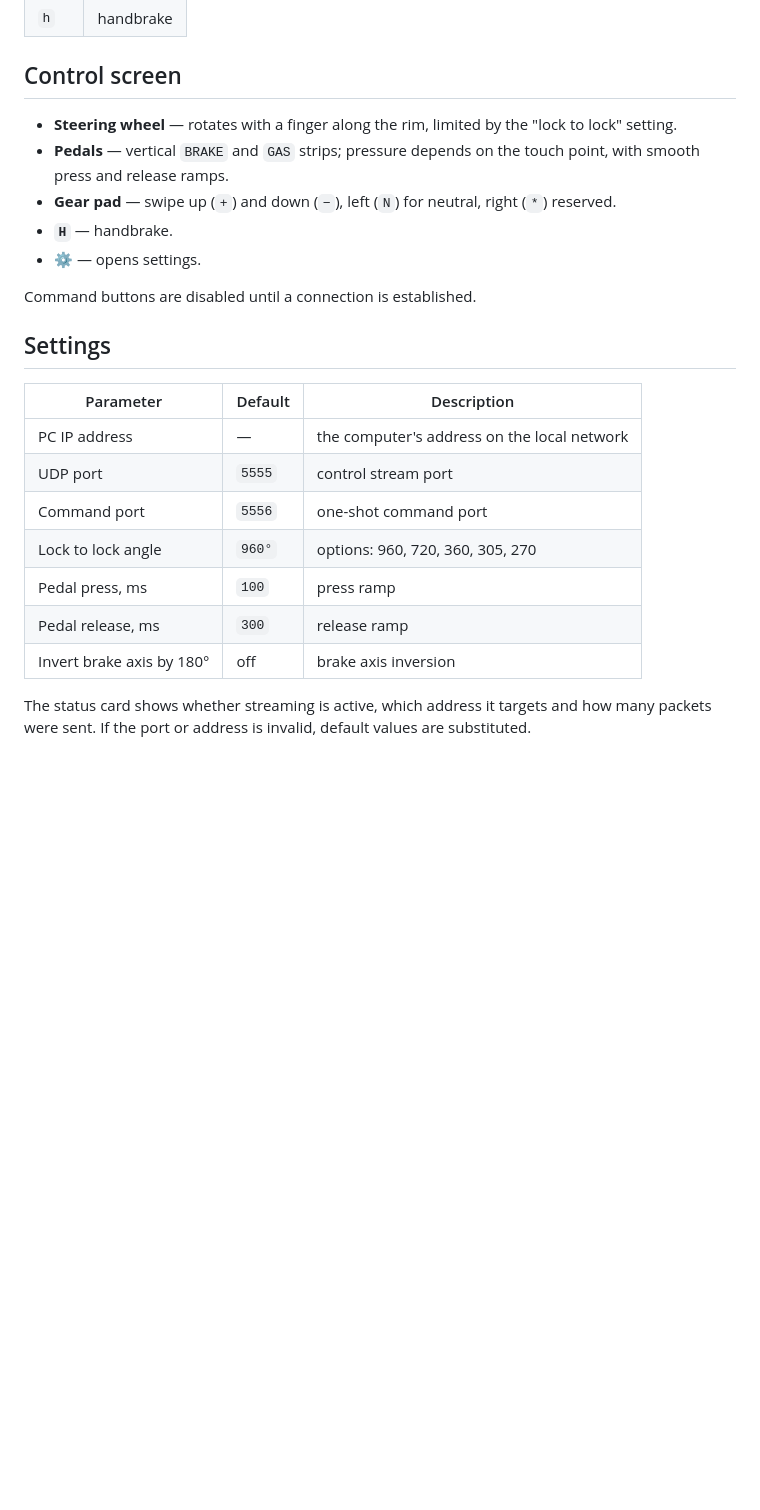
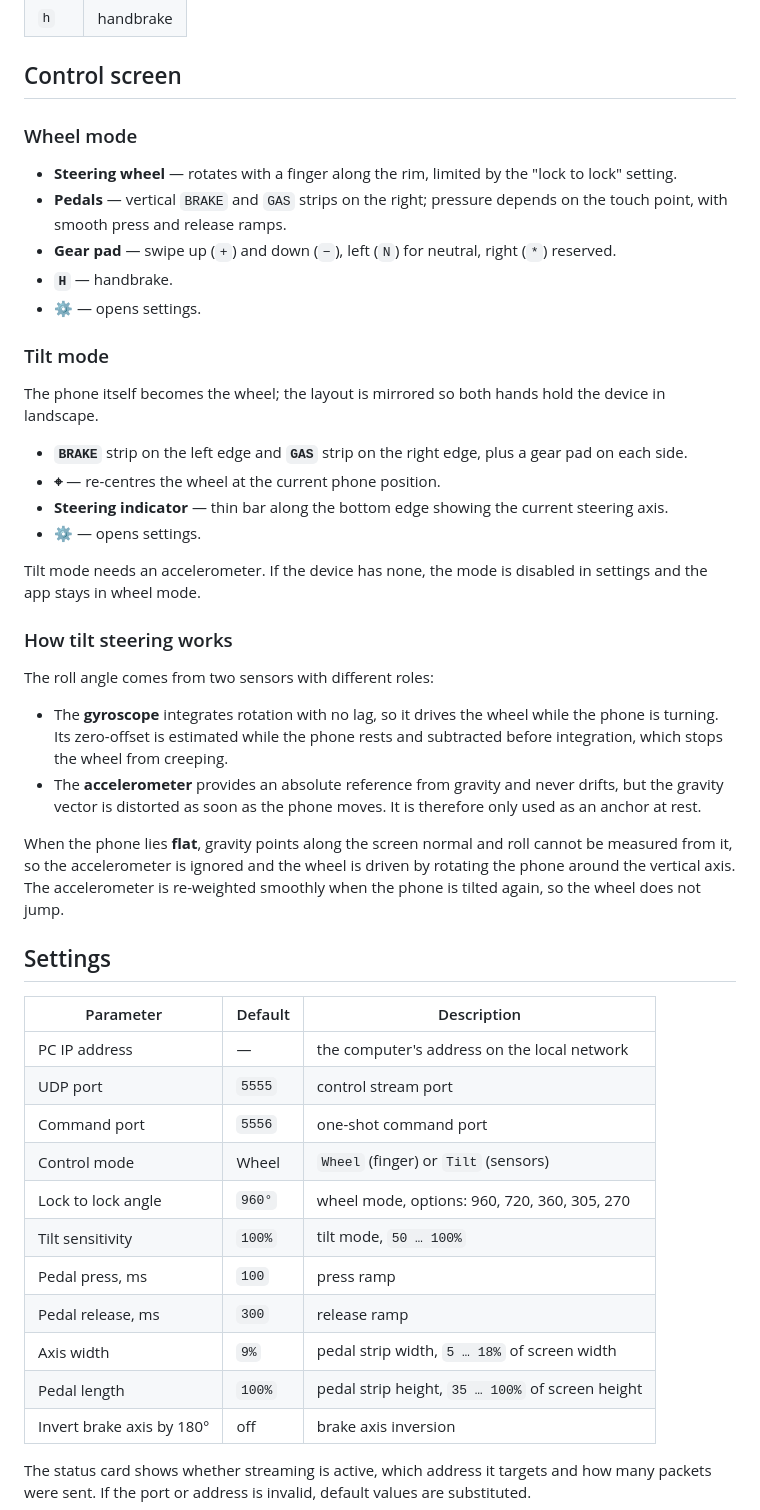
Before and after one commit to tynkovski/AndroidGamepad, a Markdown page: README.md, the part around one of its changes. GitHub-like rendering; blank space fills up the shorter version.

```diff
--- a/README.md
+++ b/README.md
@@ -43,13 +46,40 @@ If the PC stops receiving packets, the daemon zeroes all axes after 0.3 s.
 
 ## Control screen
 
+### Wheel mode
+
 - **Steering wheel** — rotates with a finger along the rim, limited by the "lock to lock" setting.
-- **Pedals** — vertical `BRAKE` and `GAS` strips; pressure depends on the touch point, with smooth press and release ramps.
+- **Pedals** — vertical `BRAKE` and `GAS` strips on the right; pressure depends on the touch point,
+  with smooth press and release ramps.
 - **Gear pad** — swipe up (`+`) and down (`−`), left (`N`) for neutral, right (`*`) reserved.
 - **`H`** — handbrake.
 - **⚙** — opens settings.
 
-Command buttons are disabled until a connection is established.
+### Tilt mode
+
+The phone itself becomes the wheel; the layout is mirrored so both hands hold the device in landscape.
+
+- **`BRAKE`** strip on the left edge and **`GAS`** strip on the right edge, plus a gear pad on each side.
+- **⌖** — re-centres the wheel at the current phone position.
+- **Steering indicator** — thin bar along the bottom edge showing the current steering axis.
+- **⚙** — opens settings.
+
+Tilt mode needs an accelerometer. If the device has none, the mode is disabled in settings and the app
+stays in wheel mode.
+
+### How tilt steering works
+
+The roll angle comes from two sensors with different roles:
+
+- The **gyroscope** integrates rotation with no lag, so it drives the wheel while the phone is turning.
+  Its zero-offset is estimated while the phone rests and subtracted before integration, which stops the
+  wheel from creeping.
+- The **accelerometer** provides an absolute reference from gravity and never drifts, but the gravity
+  vector is distorted as soon as the phone moves. It is therefore only used as an anchor at rest.
+
+When the phone lies **flat**, gravity points along the screen normal and roll cannot be measured from it,
+so the accelerometer is ignored and the wheel is driven by rotating the phone around the vertical axis.
+The accelerometer is re-weighted smoothly when the phone is tilted again, so the wheel does not jump.
 
 ## Settings
 
@@ -58,9 +88,13 @@ Command buttons are disabled until a connection is established.
 | PC IP address | — | the computer's address on the local network |
 | UDP port | `5555` | control stream port |
 | Command port | `5556` | one-shot command port |
-| Lock to lock angle | `960°` | options: 960, 720, 360, 305, 270 |
+| Control mode | Wheel | `Wheel` (finger) or `Tilt` (sensors) |
+| Lock to lock angle | `960°` | wheel mode, options: 960, 720, 360, 305, 270 |
+| Tilt sensitivity | `100%` | tilt mode, `50 … 100%` |
 | Pedal press, ms | `100` | press ramp |
 | Pedal release, ms | `300` | release ramp |
+| Axis width | `9%` | pedal strip width, `5 … 18%` of screen width |
+| Pedal length | `100%` | pedal strip height, `35 … 100%` of screen height |
 | Invert brake axis by 180° | off | brake axis inversion |
 
 The status card shows whether streaming is active, which address it targets and how many packets were sent.
```
Also changed, not shown: other parts of README.md (+6 -3 lines), docs/screenshots/control-tilt.png (added), docs/screenshots/control-wheel.png (added), docs/screenshots/settings-pedals.png (added), docs/screenshots/settings.png (added).
